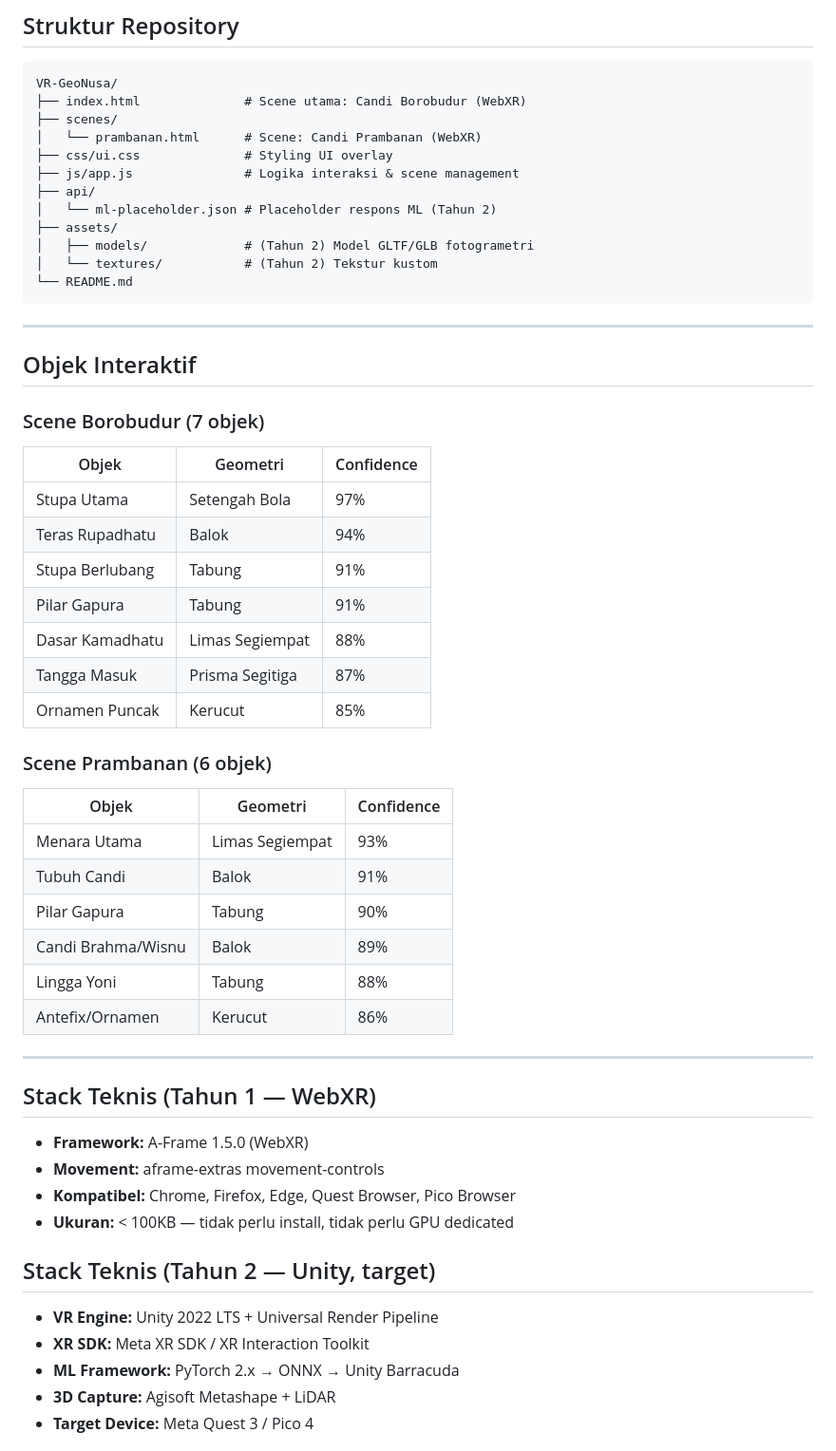
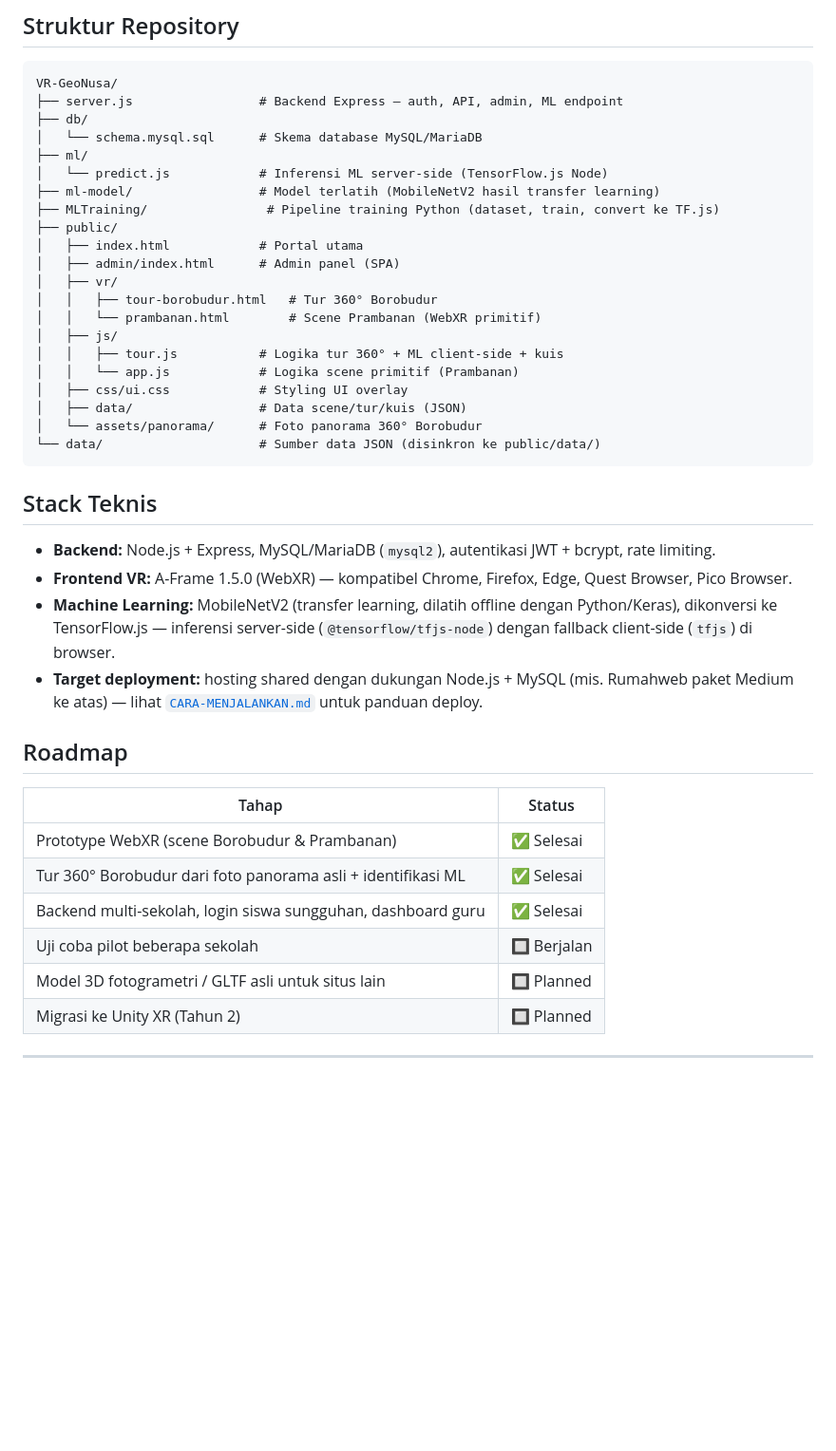
Before and after one commit to Fathoni89/VR-GeoNusa, a Markdown page: README.md, the part around one of its changes. Shown at 95% size. Rendered like a GitHub page; blank space fills up the shorter version.

````diff
--- a/README.md
+++ b/README.md
@@ -53,58 +74,45 @@ Atau double-klik `index.html` langsung di browser. Tidak perlu install apapun.
 
 ```
 VR-GeoNusa/
-├── index.html              # Scene utama: Candi Borobudur (WebXR)
-├── scenes/
-│   └── prambanan.html      # Scene: Candi Prambanan (WebXR)
-├── css/ui.css              # Styling UI overlay
-├── js/app.js               # Logika interaksi & scene management
-├── api/
-│   └── ml-placeholder.json # Placeholder respons ML (Tahun 2)
-├── assets/
-│   ├── models/             # (Tahun 2) Model GLTF/GLB fotogrametri
-│   └── textures/           # (Tahun 2) Tekstur kustom
-└── README.md
+├── server.js                 # Backend Express — auth, API, admin, ML endpoint
+├── db/
+│   └── schema.mysql.sql      # Skema database MySQL/MariaDB
+├── ml/
+│   └── predict.js            # Inferensi ML server-side (TensorFlow.js Node)
+├── ml-model/                 # Model terlatih (MobileNetV2 hasil transfer learning)
+├── MLTraining/                # Pipeline training Python (dataset, train, convert ke TF.js)
+├── public/
+│   ├── index.html            # Portal utama
+│   ├── admin/index.html      # Admin panel (SPA)
+│   ├── vr/
+│   │   ├── tour-borobudur.html   # Tur 360° Borobudur
+│   │   └── prambanan.html        # Scene Prambanan (WebXR primitif)
+│   ├── js/
+│   │   ├── tour.js           # Logika tur 360° + ML client-side + kuis
+│   │   └── app.js            # Logika scene primitif (Prambanan)
+│   ├── css/ui.css            # Styling UI overlay
+│   ├── data/                 # Data scene/tur/kuis (JSON)
+│   └── assets/panorama/      # Foto panorama 360° Borobudur
+└── data/                     # Sumber data JSON (disinkron ke public/data/)
 ```
+
+## Stack Teknis
+
+- **Backend:** Node.js + Express, MySQL/MariaDB (`mysql2`), autentikasi JWT + bcrypt, rate limiting.
+- **Frontend VR:** A-Frame 1.5.0 (WebXR) — kompatibel Chrome, Firefox, Edge, Quest Browser, Pico Browser.
+- **Machine Learning:** MobileNetV2 (transfer learning, dilatih offline dengan Python/Keras), dikonversi ke TensorFlow.js — inferensi server-side (`@tensorflow/tfjs-node`) dengan fallback client-side (`tfjs`) di browser.
+- **Target deployment:** hosting shared dengan dukungan Node.js + MySQL (mis. Rumahweb paket Medium ke atas) — lihat [`CARA-MENJALANKAN.md`](CARA-MENJALANKAN.md) untuk panduan deploy.
+
+## Roadmap
+
+| Tahap | Status |
+|---|---|
+| Prototype WebXR (scene Borobudur & Prambanan) | ✅ Selesai |
+| Tur 360° Borobudur dari foto panorama asli + identifikasi ML | ✅ Selesai |
+| Backend multi-sekolah, login siswa sungguhan, dashboard guru | ✅ Selesai |
+| Uji coba pilot beberapa sekolah | 🔲 Berjalan |
+| Model 3D fotogrametri / GLTF asli untuk situs lain | 🔲 Planned |
+| Migrasi ke Unity XR (Tahun 2) | 🔲 Planned |
 
 ---
 
-## Objek Interaktif
-
-### Scene Borobudur (7 objek)
-| Objek | Geometri | Confidence |
-|---|---|---|
-| Stupa Utama | Setengah Bola | 97% |
-| Teras Rupadhatu | Balok | 94% |
-| Stupa Berlubang | Tabung | 91% |
-| Pilar Gapura | Tabung | 91% |
-| Dasar Kamadhatu | Limas Segiempat | 88% |
-| Tangga Masuk | Prisma Segitiga | 87% |
-| Ornamen Puncak | Kerucut | 85% |
-
-### Scene Prambanan (6 objek)
-| Objek | Geometri | Confidence |
-|---|---|---|
-| Menara Utama | Limas Segiempat | 93% |
-| Tubuh Candi | Balok | 91% |
-| Pilar Gapura | Tabung | 90% |
-| Candi Brahma/Wisnu | Balok | 89% |
-| Lingga Yoni | Tabung | 88% |
-| Antefix/Ornamen | Kerucut | 86% |
-
----
-
-## Stack Teknis (Tahun 1 — WebXR)
-
-- **Framework:** A-Frame 1.5.0 (WebXR)
-- **Movement:** aframe-extras movement-controls
-- **Kompatibel:** Chrome, Firefox, Edge, Quest Browser, Pico Browser
-- **Ukuran:** < 100KB — tidak perlu install, tidak perlu GPU dedicated
-
-## Stack Teknis (Tahun 2 — Unity, target)
-
-- **VR Engine:** Unity 2022 LTS + Universal Render Pipeline
-- **XR SDK:** Meta XR SDK / XR Interaction Toolkit
-- **ML Framework:** PyTorch 2.x → ONNX → Unity Barracuda
-- **3D Capture:** Agisoft Metashape + LiDAR
-- **Target Device:** Meta Quest 3 / Pico 4
-
````
Also changed, not shown: other parts of README.md (+39 -33 lines), CARA-MENJALANKAN.md (+43 -13 lines).
